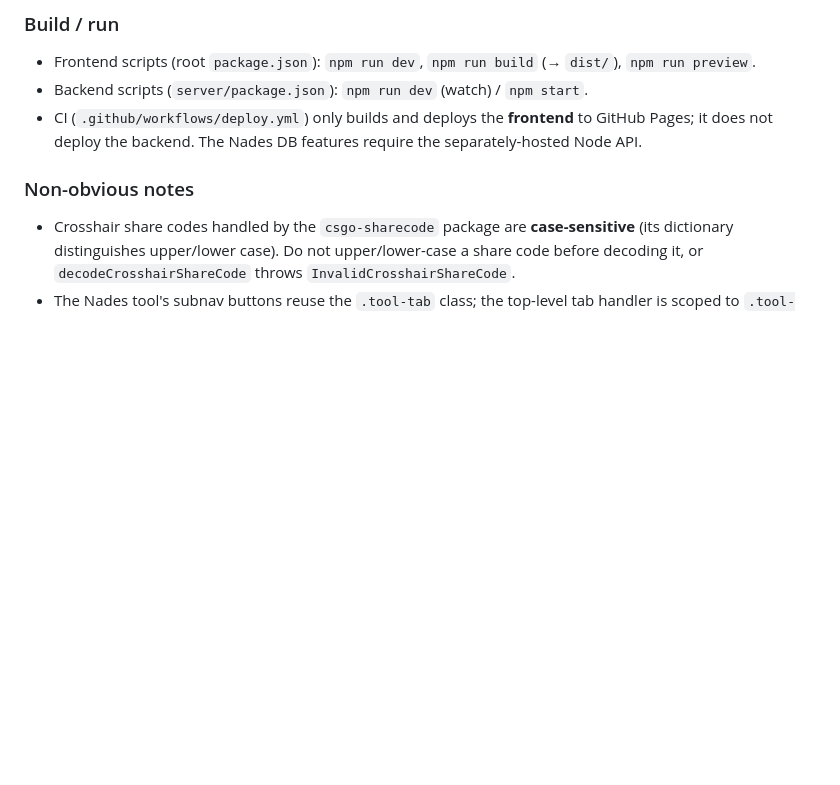
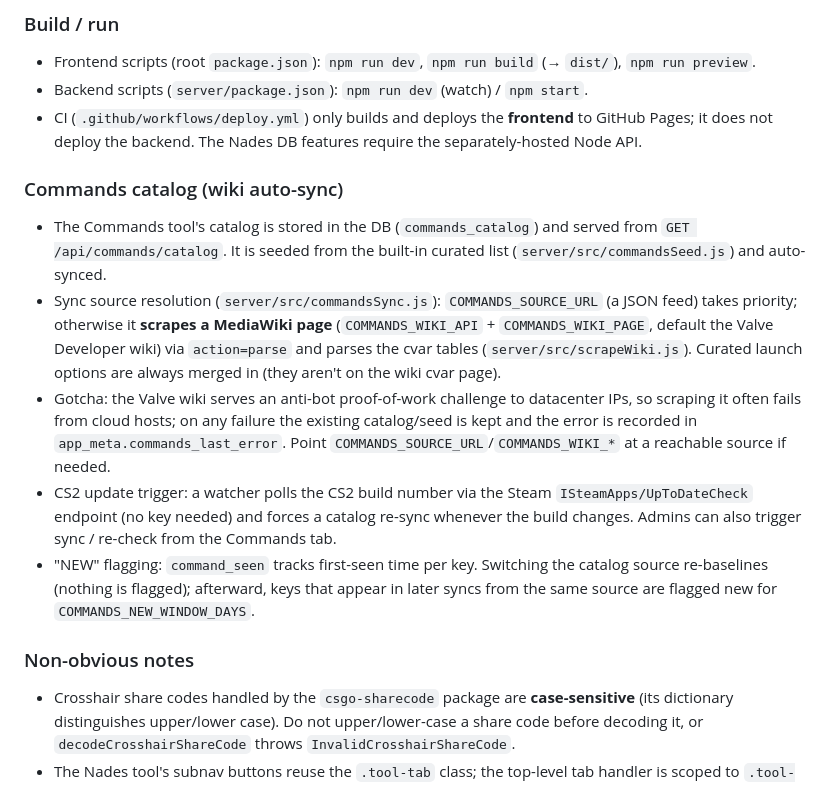
Before and after one commit to 8shai7/cs2utils, a Markdown page: AGENTS.md, the part around the change. Drawn GitHub-style; blank space fills up the shorter version.

Commit message:
Document command catalog wiki auto-sync and CS2 build watcher in AGENTS.md
Co-authored-by: Shai Tal <shaital121@gmail.com>

```diff
--- a/AGENTS.md
+++ b/AGENTS.md
@@ -33,6 +33,14 @@ AimKit (domain: aimkit.net; formerly "CS2 Utils") is a **full-stack app**: a Vit
 - Backend scripts (`server/package.json`): `npm run dev` (watch) / `npm start`.
 - CI (`.github/workflows/deploy.yml`) only builds and deploys the **frontend** to GitHub Pages; it does not deploy the backend. The Nades DB features require the separately-hosted Node API.
 
+### Commands catalog (wiki auto-sync)
+
+- The Commands tool's catalog is stored in the DB (`commands_catalog`) and served from `GET /api/commands/catalog`. It is seeded from the built-in curated list (`server/src/commandsSeed.js`) and auto-synced.
+- Sync source resolution (`server/src/commandsSync.js`): `COMMANDS_SOURCE_URL` (a JSON feed) takes priority; otherwise it **scrapes a MediaWiki page** (`COMMANDS_WIKI_API` + `COMMANDS_WIKI_PAGE`, default the Valve Developer wiki) via `action=parse` and parses the cvar tables (`server/src/scrapeWiki.js`). Curated launch options are always merged in (they aren't on the wiki cvar page).
+- Gotcha: the Valve wiki serves an anti-bot proof-of-work challenge to datacenter IPs, so scraping it often fails from cloud hosts; on any failure the existing catalog/seed is kept and the error is recorded in `app_meta.commands_last_error`. Point `COMMANDS_SOURCE_URL`/`COMMANDS_WIKI_*` at a reachable source if needed.
+- CS2 update trigger: a watcher polls the CS2 build number via the Steam `ISteamApps/UpToDateCheck` endpoint (no key needed) and forces a catalog re-sync whenever the build changes. Admins can also trigger sync / re-check from the Commands tab.
+- "NEW" flagging: `command_seen` tracks first-seen time per key. Switching the catalog source re-baselines (nothing is flagged); afterward, keys that appear in later syncs from the same source are flagged new for `COMMANDS_NEW_WINDOW_DAYS`.
+
 ### Non-obvious notes
 
 - Crosshair share codes handled by the `csgo-sharecode` package are **case-sensitive** (its dictionary distinguishes upper/lower case). Do not upper/lower-case a share code before decoding it, or `decodeCrosshairShareCode` throws `InvalidCrosshairShareCode`.
```
